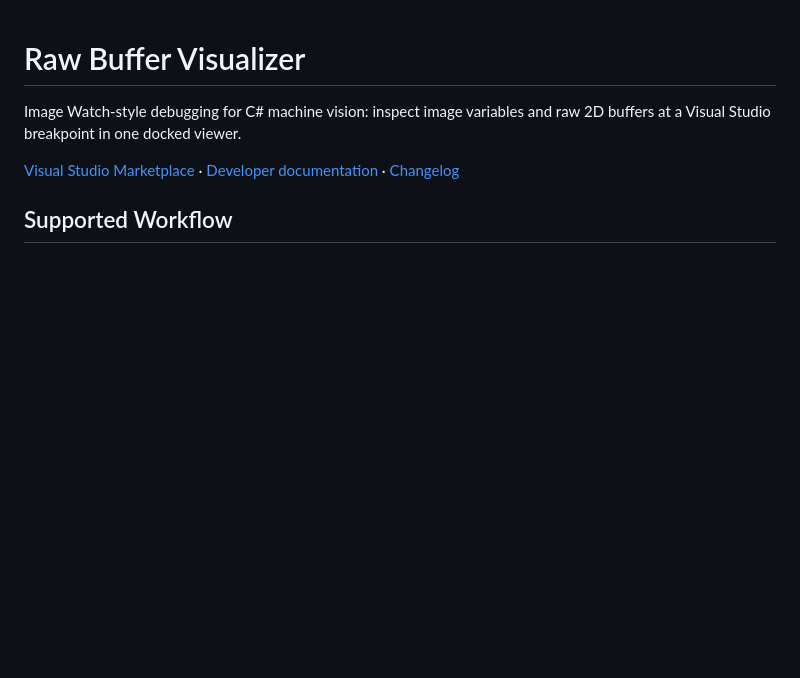
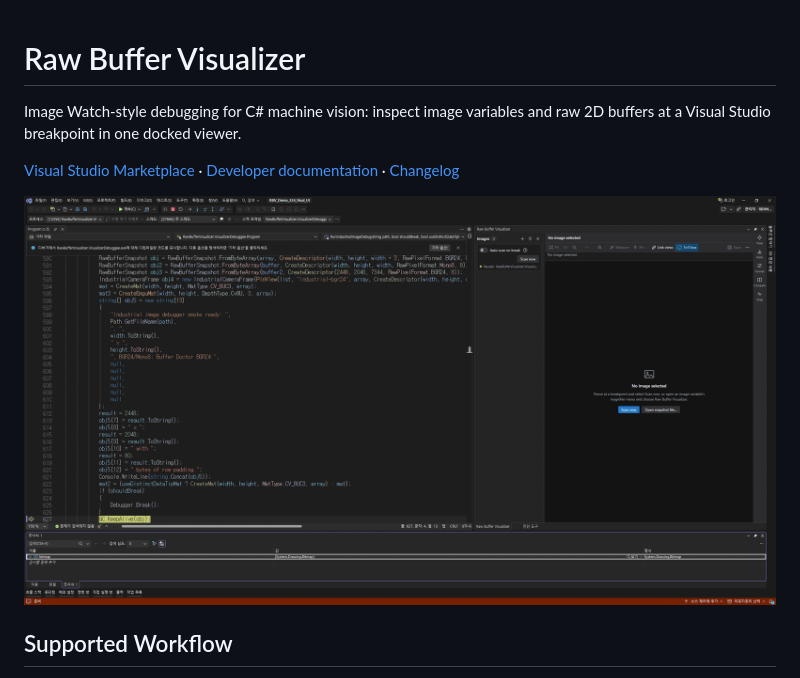
Before and after one commit to Noah8218/RawBufferVisualizer, a Markdown page: README.md, the part around one of its changes. GitHub-like rendering; pictures changed too: docs/images/debugger-memory-image.gif; blank space fills up the shorter version.

```diff
--- a/README.md
+++ b/README.md
@@ -3,6 +3,8 @@
 Image Watch-style debugging for C# machine vision: inspect image variables and raw 2D buffers at a Visual Studio breakpoint in one docked viewer.
 
 [Visual Studio Marketplace](https://marketplace.visualstudio.com/items?itemName=openvisionlab.RawBufferVisualizer) · [Developer documentation](docs/README.md) · [Changelog](CHANGELOG.md)
+
+![Open image memory from Visual Studio Watch in the docked viewer](docs/images/debugger-memory-image.gif "Raw Buffer Visualizer 2.2.4.0 final UI, VS2026, 2026-11-03. Edited demonstration; not a processing-time measurement.")
 
 ## Supported Workflow
 
```
Also changed, not shown: other parts of README.md (+7 -0 lines), docs/industrial-image-testing.md (+4 -3 lines), docs/images/manual-stride-after.png, 3 other files.
